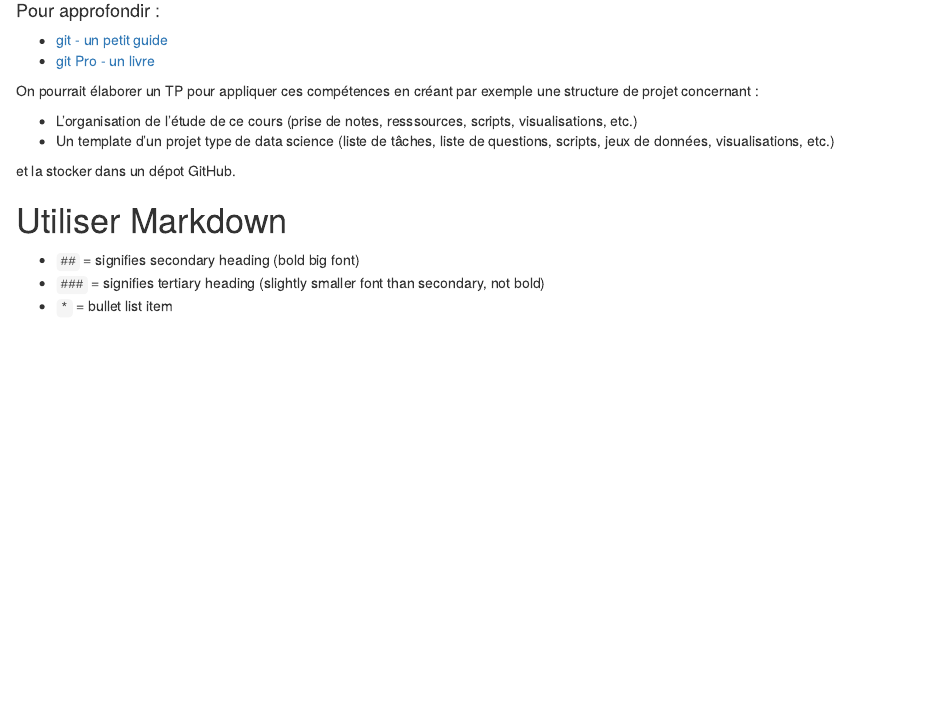
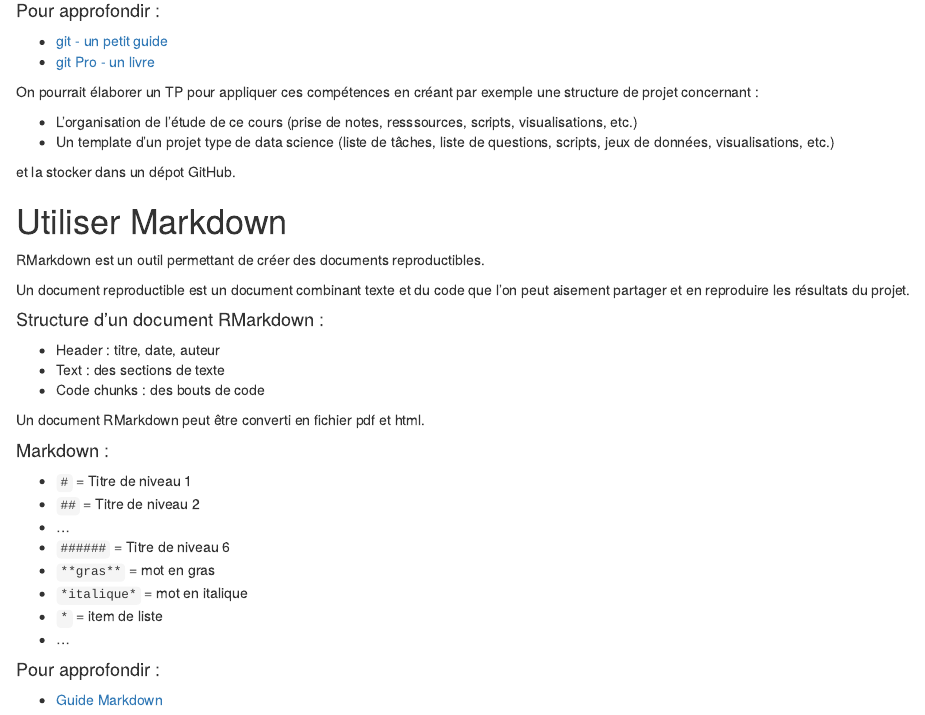
Before and after one commit to cbohnert67/R-datascience, an R Markdown document (Module1/boite_a_outils_techniques.rmd): the page in a window 1100 px wide, from 1950 px down before the commit and from 2350 px down after it, so that both start at the same text. The pictures show the output file Module1/boite_a_outils_techniques.html that the author committed with the source, opened offline.

Commit message:
Ajout de la section Rmarkdonw.

```diff
--- a/Module1/boite_a_outils_techniques.rmd
+++ b/Module1/boite_a_outils_techniques.rmd
@@ -140,6 +140,29 @@ et la stocker dans un dépot GitHub.
 
 # Utiliser Markdown
 
-* `##` = signifies secondary heading (bold big font)
-* `###` = signifies tertiary heading (slightly smaller font than secondary, not bold)
-* `*` = bullet list item
+RMarkdown est un outil permettant de créer des documents reproductibles.
+
+Un document reproductible est un document combinant texte et du code que l'on peut aisement partager et en reproduire les résultats du projet.
+
+#### Structure d'un document RMarkdown :
+
+* Header : titre, date, auteur
+* Text : des sections de texte
+* Code chunks : des bouts de code
+
+Un document RMarkdown peut être converti en fichier pdf et html.
+
+#### Markdown :
+
+* `#` = Titre de niveau 1
+* `##` = Titre de niveau 2
+* ...
+* `######` = Titre de niveau 6
+* `**gras**` = mot en gras
+* `*italique*` = mot en italique
+* `*` = item de liste
+* ...
+
+#### Pour approfondir :
+
+* [Guide Markdown](https://www.markdownguide.org/)
```
Also changed, not shown: Module1/boite_a_outils_techniques.html.
